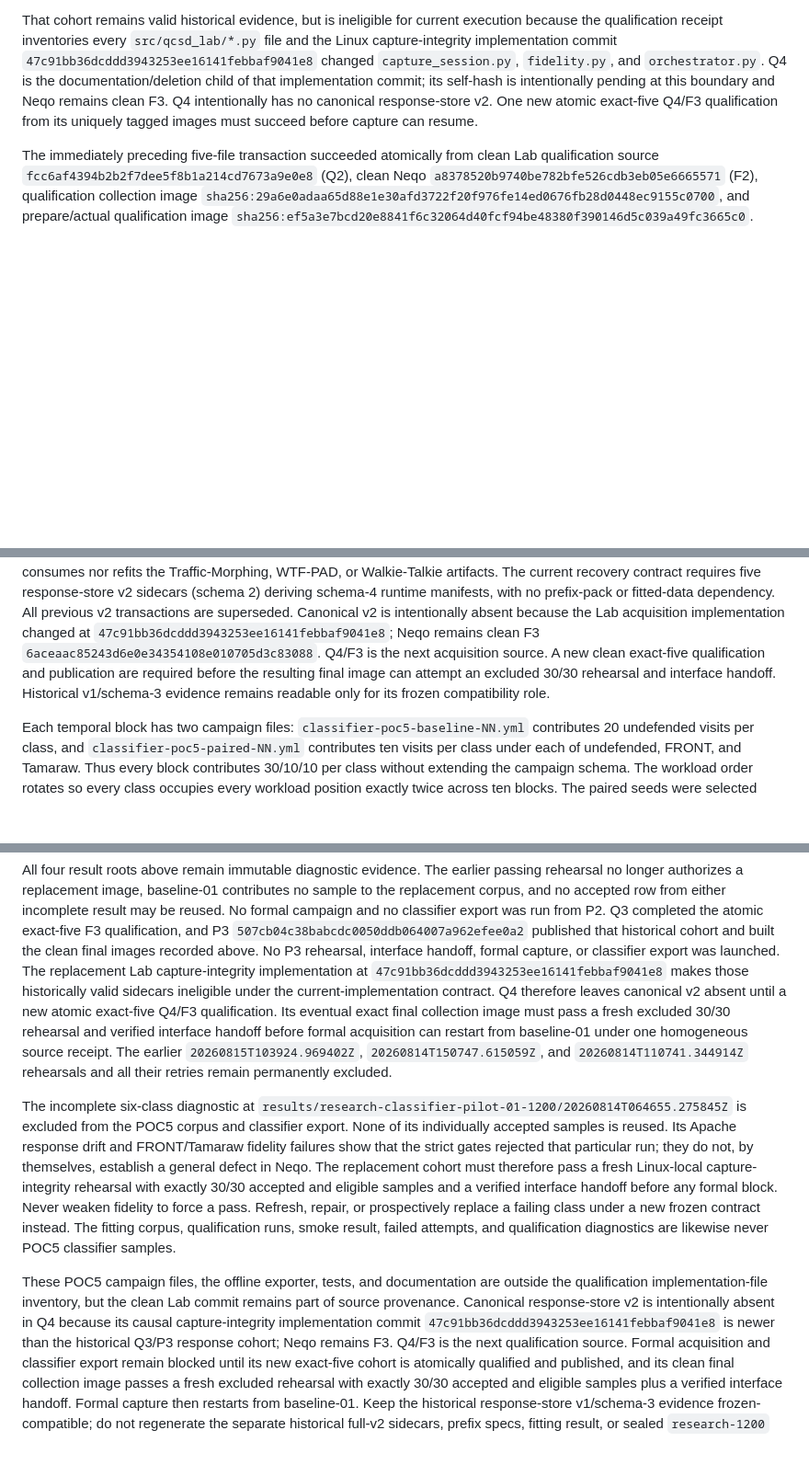
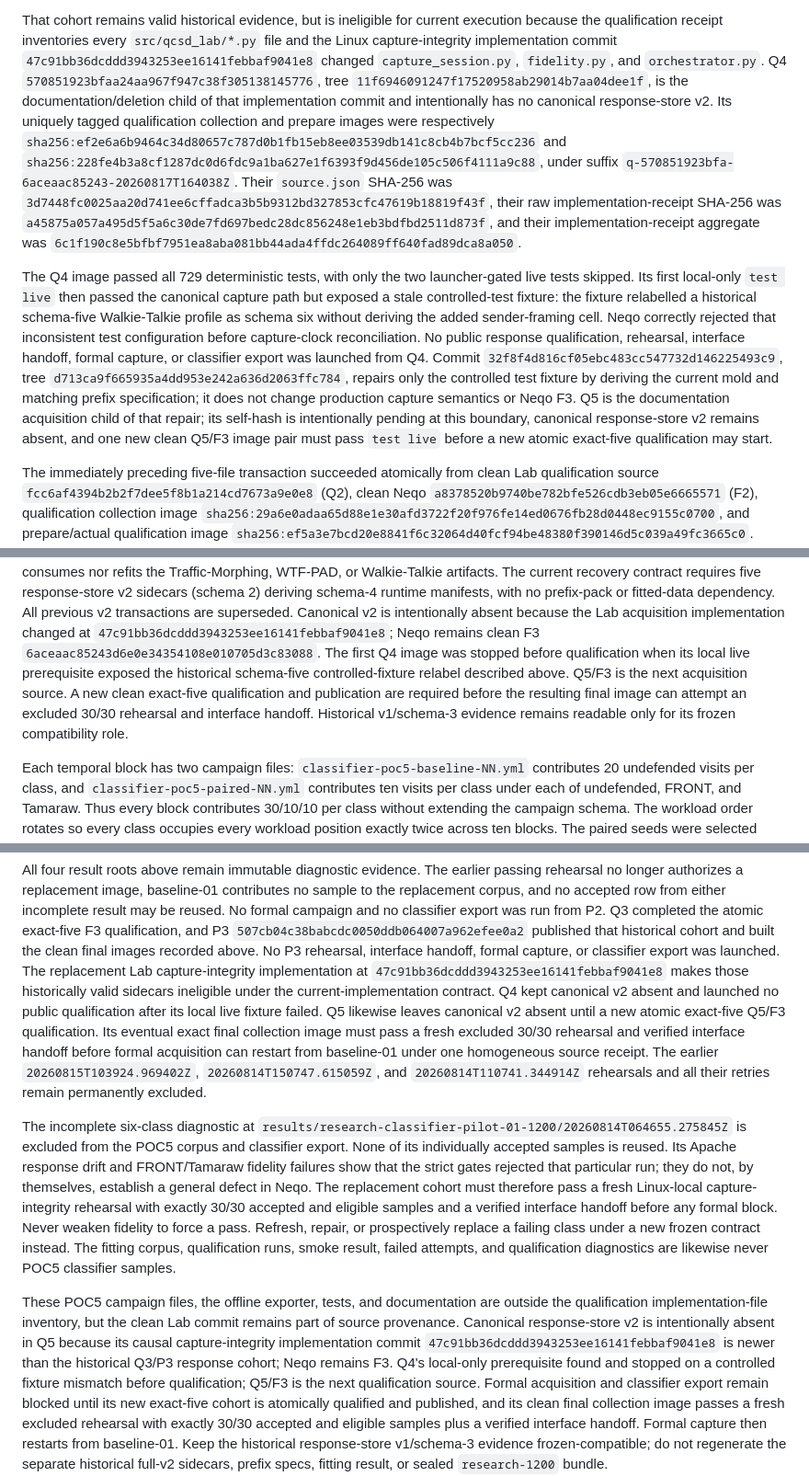
Before and after one commit to kaisequeira/neqo-qcsd-lab, a Markdown page: README.md, 3 parts joined by grey strips. Shown at 92% size. GitHub-like rendering; blank space fills up the shorter version.

Commit message:
Record Q5 capture acquisition boundary

```diff
--- a/README.md
+++ b/README.md
@@ -184,11 +184,39 @@ That cohort remains valid historical evidence, but is ineligible for current
 execution because the qualification receipt inventories every
 `src/qcsd_lab/*.py` file and the Linux capture-integrity implementation commit
 `47c91bb36dcddd3943253ee16141febbaf9041e8` changed `capture_session.py`,
-`fidelity.py`, and `orchestrator.py`. Q4 is the documentation/deletion child of
-that implementation commit; its self-hash is intentionally pending at this
-boundary and Neqo remains clean F3. Q4 intentionally has no canonical
-response-store v2. One new atomic exact-five Q4/F3 qualification from its
-uniquely tagged images must succeed before capture can resume.
+`fidelity.py`, and `orchestrator.py`. Q4
+`570851923bfaa24aa967f947c38f305138145776`, tree
+`11f6946091247f17520958ab29014b7aa04dee1f`, is the documentation/deletion
+child of that implementation commit and intentionally has no canonical
+response-store v2. Its uniquely tagged qualification collection and prepare
+images were respectively
+`sha256:ef2e6a6b9464c34d80657c787d0b1fb15eb8ee03539db141c8cb4b7bcf5cc236`
+and
+`sha256:228fe4b3a8cf1287dc0d6fdc9a1ba627e1f6393f9d456de105c506f4111a9c88`,
+under suffix `q-570851923bfa-6aceaac85243-20260817T164038Z`. Their
+`source.json` SHA-256 was
+`3d7448fc0025aa20d741ee6cffadca3b5b9312bd327853cfc47619b18819f43f`,
+their raw implementation-receipt SHA-256 was
+`a45875a057a495d5f5a6c30de7fd697bedc28dc856248e1eb3bdfbd2511d873f`,
+and their implementation-receipt aggregate was
+`6c1f190c8e5bfbf7951ea8aba081bb44ada4ffdc264089ff640fad89dca8a050`.
+
+The Q4 image passed all 729 deterministic tests, with only the two
+launcher-gated live tests skipped. Its first local-only `test live` then
+passed the canonical capture path but exposed a stale controlled-test fixture:
+the fixture relabelled a historical schema-five Walkie-Talkie profile as
+schema six without deriving the added sender-framing cell. Neqo correctly
+rejected that inconsistent test configuration before capture-clock
+reconciliation. No public response qualification, rehearsal, interface
+handoff, formal capture, or classifier export was launched from Q4. Commit
+`32f8f4d816cf05ebc483cc547732d146225493c9`, tree
+`d713ca9f665935a4dd953e242a636d2063ffc784`, repairs only the controlled
+test fixture by deriving the current mold and matching prefix specification;
+it does not change production capture semantics or Neqo F3. Q5 is the
+documentation acquisition child of that repair; its self-hash is
+intentionally pending at this boundary, canonical response-store v2 remains
+absent, and one new clean Q5/F3 image pair must pass `test live` before a new
+atomic exact-five qualification may start.
 
 The immediately preceding five-file transaction succeeded atomically from
 clean Lab qualification source
@@ -1078,11 +1107,13 @@ with no prefix-pack or fitted-data dependency. All previous v2 transactions
 are superseded. Canonical v2 is intentionally absent because the Lab
 acquisition implementation changed at
 `47c91bb36dcddd3943253ee16141febbaf9041e8`; Neqo remains clean F3
-`6aceaac85243d6e0e34354108e010705d3c83088`. Q4/F3 is the next acquisition
-source. A new clean exact-five qualification and publication are required
-before the resulting final image can attempt an excluded 30/30 rehearsal and
-interface handoff. Historical v1/schema-3 evidence remains readable only for
-its frozen compatibility role.
+`6aceaac85243d6e0e34354108e010705d3c83088`. The first Q4 image was stopped
+before qualification when its local live prerequisite exposed the historical
+schema-five controlled-fixture relabel described above. Q5/F3 is the next
+acquisition source. A new clean exact-five qualification and publication are
+required before the resulting final image can attempt an excluded 30/30
+rehearsal and interface handoff. Historical v1/schema-3 evidence remains
+readable only for its frozen compatibility role.
 
 Each temporal block has two campaign files:
 `classifier-poc5-baseline-NN.yml` contributes 20 undefended visits per class,
@@ -1208,10 +1239,12 @@ cohort and built the clean final images recorded above. No P3 rehearsal,
 interface handoff, formal capture, or classifier export was launched. The
 replacement Lab capture-integrity implementation at
 `47c91bb36dcddd3943253ee16141febbaf9041e8` makes those historically valid
-sidecars ineligible under the current-implementation contract. Q4 therefore
-leaves canonical v2 absent until a new atomic exact-five Q4/F3 qualification.
-Its eventual exact final collection image must pass a fresh excluded 30/30
-rehearsal and verified interface handoff before formal acquisition can restart
+sidecars ineligible under the current-implementation contract. Q4 kept
+canonical v2 absent and launched no public qualification after its local live
+fixture failed. Q5 likewise leaves canonical v2 absent until a new atomic
+exact-five Q5/F3 qualification. Its eventual exact final collection image must
+pass a fresh excluded 30/30 rehearsal and verified interface handoff before
+formal acquisition can restart
 from baseline-01 under one homogeneous source receipt.
 The earlier `20260815T103924.969402Z`, `20260814T150747.615059Z`, and
 `20260814T110741.344914Z` rehearsals and all their retries remain permanently
@@ -1234,9 +1267,11 @@ qualification diagnostics are likewise never POC5 classifier samples.
 These POC5 campaign files, the offline exporter, tests, and documentation are
 outside the qualification implementation-file inventory, but the clean Lab
 commit remains part of source provenance. Canonical response-store v2 is
-intentionally absent in Q4 because its causal capture-integrity implementation
+intentionally absent in Q5 because its causal capture-integrity implementation
 commit `47c91bb36dcddd3943253ee16141febbaf9041e8` is newer than the historical
-Q3/P3 response cohort; Neqo remains F3. Q4/F3 is the next qualification source.
+Q3/P3 response cohort; Neqo remains F3. Q4's local-only prerequisite found and
+stopped on a controlled fixture mismatch before qualification; Q5/F3 is the
+next qualification source.
 Formal acquisition and classifier export remain blocked until its new
 exact-five cohort is atomically qualified and published, and its clean final
 collection image passes a fresh excluded rehearsal with exactly 30/30 accepted
```
Also changed, not shown: other parts of README.md (+4 -3 lines), METHODOLOGY.md (+37 -12 lines).
